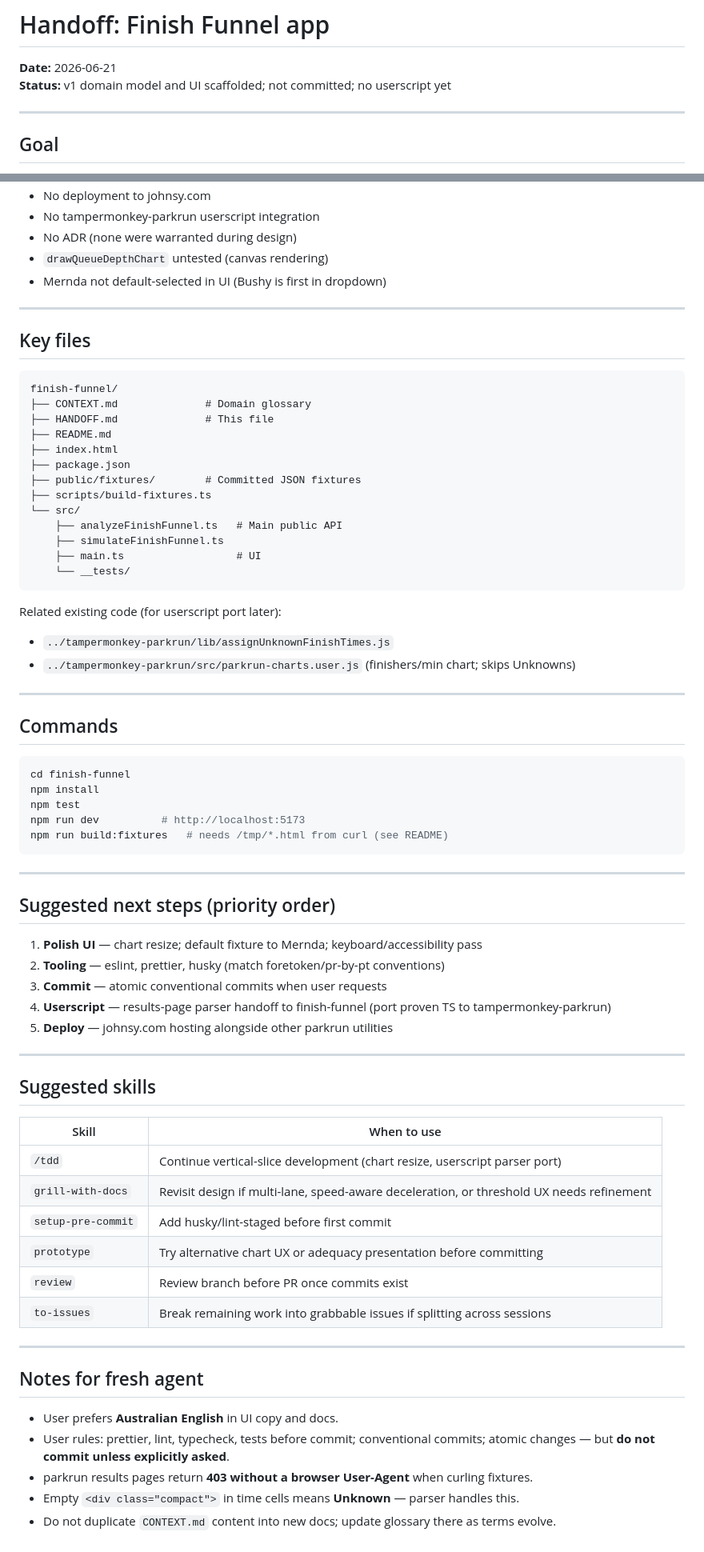
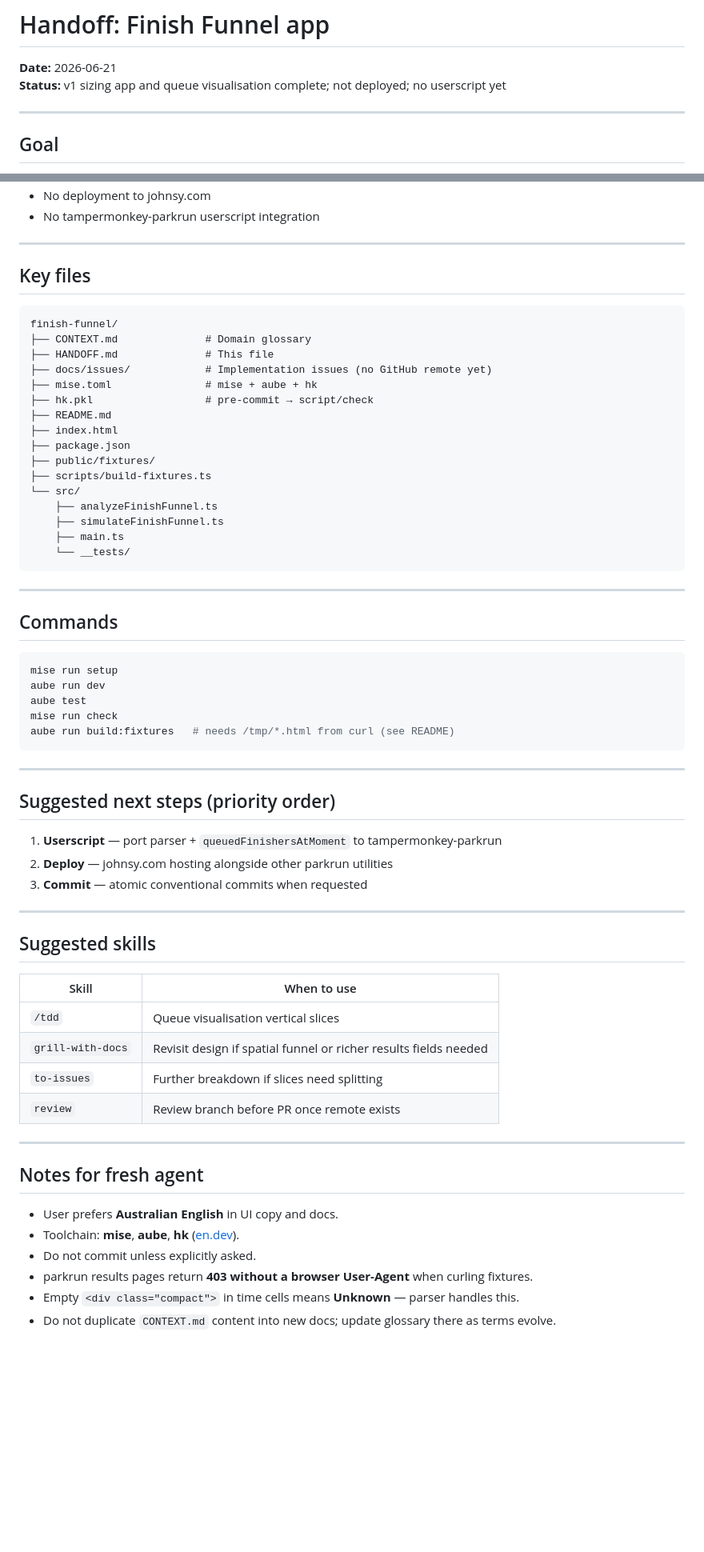
Before and after one commit to johnsyweb/finish-funnel, a Markdown page: HANDOFF.md, 2 parts joined by grey strips. Shown at 80% size. GitHub-like rendering; blank space fills up the shorter version.

Commit message:
docs: update HANDOFF for completed queue visualisation
Mark queue visualisation slices done and note userscript and deploy as
next steps.

````diff
--- a/HANDOFF.md
+++ b/HANDOFF.md
@@ -1,7 +1,7 @@
 # Handoff: Finish Funnel app
 
 **Date:** 2026-06-21
-**Status:** v1 domain model and UI scaffolded; not committed; no userscript yet
+**Status:** v1 sizing app and queue visualisation complete; not deployed; no userscript yet
 
 ---
 
@@ -74,8 +95,5 @@ Bushy peak is extreme under single-volunteer defaults — intentional stress tes
 - No deployment to johnsy.com
 - No tampermonkey-parkrun userscript integration
-- No ADR (none were warranted during design)
-- `drawQueueDepthChart` untested (canvas rendering)
-- Mernda not default-selected in UI (Bushy is first in dropdown)
 
 ---
 
@@ -85,64 +103,59 @@ Bushy peak is extreme under single-volunteer defaults — intentional stress tes
 finish-funnel/
 ├── CONTEXT.md              # Domain glossary
 ├── HANDOFF.md              # This file
+├── docs/issues/            # Implementation issues (no GitHub remote yet)
+├── mise.toml               # mise + aube + hk
+├── hk.pkl                  # pre-commit → script/check
 ├── README.md
 ├── index.html
 ├── package.json
-├── public/fixtures/        # Committed JSON fixtures
+├── public/fixtures/
 ├── scripts/build-fixtures.ts
 └── src/
-    ├── analyzeFinishFunnel.ts   # Main public API
+    ├── analyzeFinishFunnel.ts
     ├── simulateFinishFunnel.ts
-    ├── main.ts                  # UI
+    ├── main.ts
     └── __tests/
 ```
-
-Related existing code (for userscript port later):
-
-- `../tampermonkey-parkrun/lib/assignUnknownFinishTimes.js`
-- `../tampermonkey-parkrun/src/parkrun-charts.user.js` (finishers/min chart; skips Unknowns)
 
 ---
 
 ## Commands
 
 ```bash
-cd finish-funnel
-npm install
-npm test
-npm run dev          # http://localhost:5173
-npm run build:fixtures   # needs /tmp/*.html from curl (see README)
+mise run setup
+aube run dev
+aube test
+mise run check
+aube run build:fixtures   # needs /tmp/*.html from curl (see README)
 ```
 
 ---
 
 ## Suggested next steps (priority order)
 
-1. **Polish UI** — chart resize; default fixture to Mernda; keyboard/accessibility pass
-2. **Tooling** — eslint, prettier, husky (match foretoken/pr-by-pt conventions)
-3. **Commit** — atomic conventional commits when user requests
-4. **Userscript** — results-page parser handoff to finish-funnel (port proven TS to tampermonkey-parkrun)
-5. **Deploy** — johnsy.com hosting alongside other parkrun utilities
+1. **Userscript** — port parser + `queuedFinishersAtMoment` to tampermonkey-parkrun
+2. **Deploy** — johnsy.com hosting alongside other parkrun utilities
+3. **Commit** — atomic conventional commits when requested
 
 ---
 
 ## Suggested skills
 
-| Skill              | When to use                                                                              |
-| ------------------ | ---------------------------------------------------------------------------------------- |
-| `/tdd`             | Continue vertical-slice development (chart resize, userscript parser port)               |
-| `grill-with-docs`  | Revisit design if multi-lane, speed-aware deceleration, or threshold UX needs refinement |
-| `setup-pre-commit` | Add husky/lint-staged before first commit                                                |
-| `prototype`        | Try alternative chart UX or adequacy presentation before committing                      |
-| `review`           | Review branch before PR once commits exist                                               |
-| `to-issues`        | Break remaining work into grabbable issues if splitting across sessions                  |
+| Skill             | When to use                                                      |
+| ----------------- | ---------------------------------------------------------------- |
+| `/tdd`            | Queue visualisation vertical slices                              |
+| `grill-with-docs` | Revisit design if spatial funnel or richer results fields needed |
+| `to-issues`       | Further breakdown if slices need splitting                       |
+| `review`          | Review branch before PR once remote exists                       |
 
 ---
 
 ## Notes for fresh agent
 
 - User prefers **Australian English** in UI copy and docs.
-- User rules: prettier, lint, typecheck, tests before commit; conventional commits; atomic changes — but **do not commit unless explicitly asked**.
+- Toolchain: **mise**, **aube**, **hk** ([en.dev](https://en.dev/)).
+- Do not commit unless explicitly asked.
 - parkrun results pages return **403 without a browser User-Agent** when curling fixtures.
 - Empty `<div class="compact">` in time cells means **Unknown** — parser handles this.
 - Do not duplicate `CONTEXT.md` content into new docs; update glossary there as terms evolve.
````
Also changed, not shown: other parts of HANDOFF.md (+34 -13 lines).
